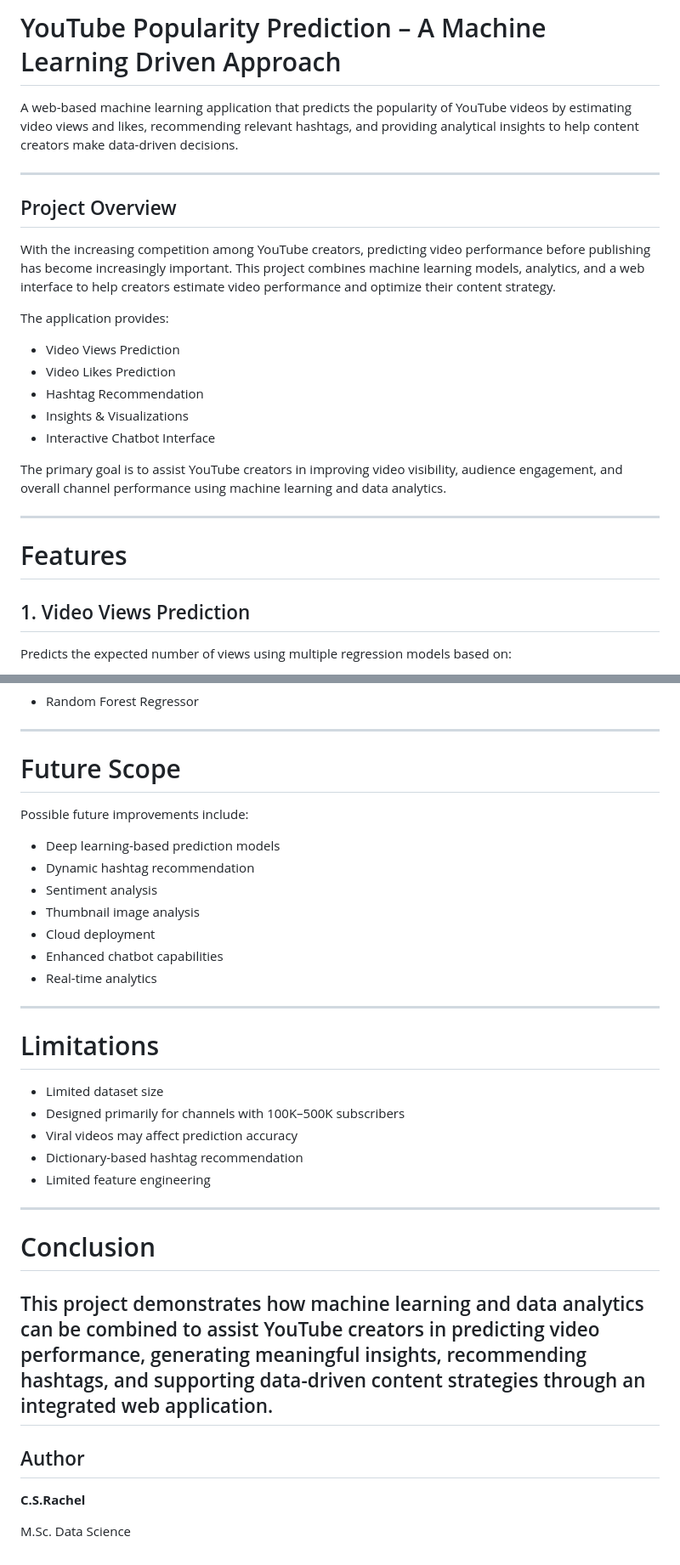
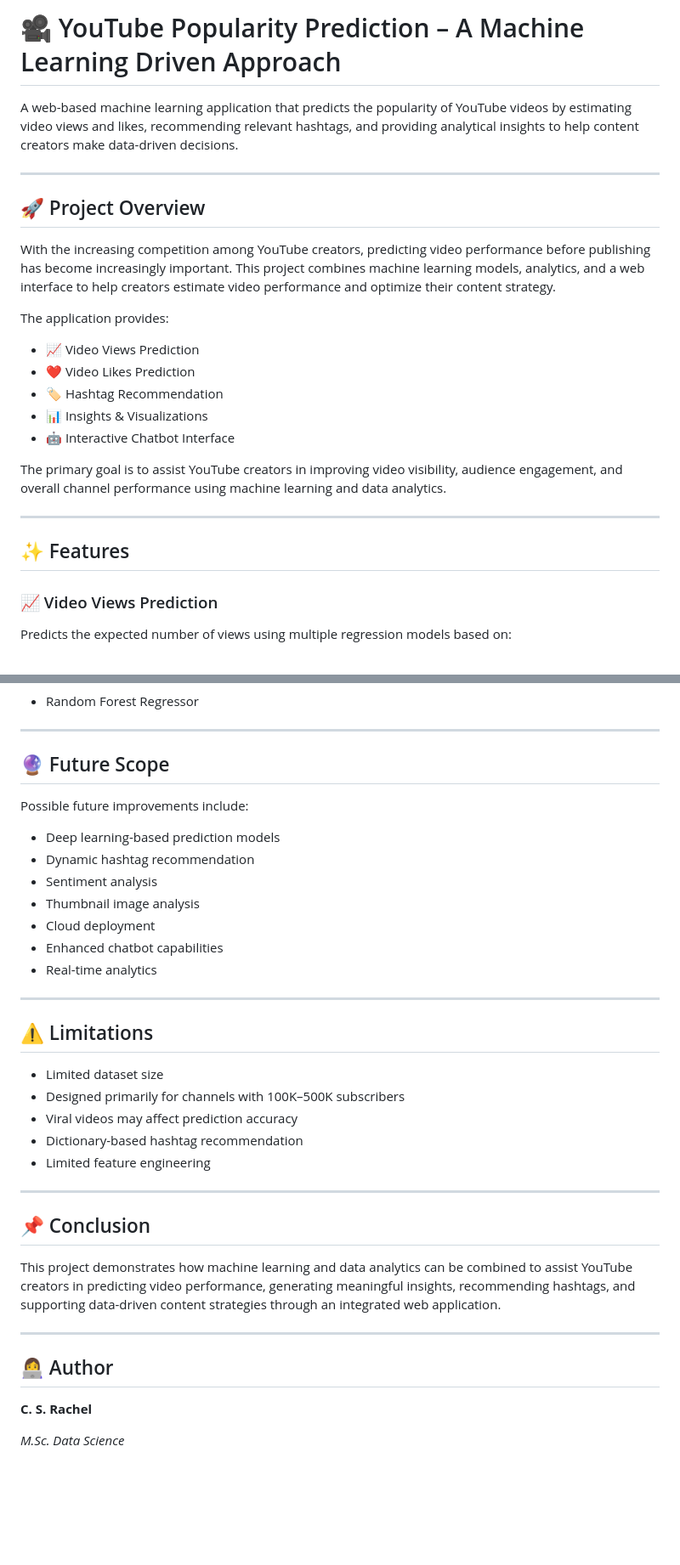
Before and after one commit to chittorsrikanthrachel/YouTube_Popularity_Prediction, a Markdown page: README.md, 2 parts joined by grey strips. Shown at 85% size. GitHub-like rendering; blank space fills up the shorter version.

```diff
--- a/README.md
+++ b/README.md
@@ -1,29 +1,28 @@
-# YouTube Popularity Prediction – A Machine Learning Driven Approach
+# 🎥 YouTube Popularity Prediction – A Machine Learning Driven Approach
 
 A web-based machine learning application that predicts the popularity of YouTube videos by estimating video views and likes, recommending relevant hashtags, and providing analytical insights to help content creators make data-driven decisions.
 
-
 ---
 
-## Project Overview
+## 🚀 Project Overview
 
 With the increasing competition among YouTube creators, predicting video performance before publishing has become increasingly important. This project combines machine learning models, analytics, and a web interface to help creators estimate video performance and optimize their content strategy.
 
 The application provides:
 
-- Video Views Prediction
-- Video Likes Prediction
-- Hashtag Recommendation
-- Insights & Visualizations
-- Interactive Chatbot Interface
+- 📈 Video Views Prediction
+- ❤️ Video Likes Prediction
+- 🏷️ Hashtag Recommendation
+- 📊 Insights & Visualizations
+- 🤖 Interactive Chatbot Interface
 
 The primary goal is to assist YouTube creators in improving video visibility, audience engagement, and overall channel performance using machine learning and data analytics.
 
 ---
 
-# Features
+## ✨ Features
 
-## 1. Video Views Prediction
+### 📈 Video Views Prediction
 
 Predicts the expected number of views using multiple regression models based on:
 
@@ -226,6 +198,6 @@ Each dataset contains approximately 5,000 records and is managed using an SQL da
 ---
 
-# Future Scope
+## 🔮 Future Scope
 
 Possible future improvements include:
 
@@ -237,10 +209,9 @@ Possible future improvements include:
 - Enhanced chatbot capabilities
 - Real-time analytics
 
-
 ---
 
-# Limitations
+## ⚠️ Limitations
 
 - Limited dataset size
 - Designed primarily for channels with 100K–500K subscribers
@@ -248,16 +219,16 @@ Possible future improvements include:
 - Dictionary-based hashtag recommendation
 - Limited feature engineering
 
+---
+
+## 📌 Conclusion
+
+This project demonstrates how machine learning and data analytics can be combined to assist YouTube creators in predicting video performance, generating meaningful insights, recommending hashtags, and supporting data-driven content strategies through an integrated web application.
 
 ---
 
-# Conclusion
+## 👩‍💻 Author
 
-This project demonstrates how machine learning and data analytics can be combined to assist YouTube creators in predicting video performance, generating meaningful insights, recommending hashtags, and supporting data-driven content strategies through an integrated web application.
----
+**C. S. Rachel**
 
-## Author
-
-**C.S.Rachel**
-
-M.Sc. Data Science
+*M.Sc. Data Science*
```
Also changed, not shown: other parts of README.md (+19 -46 lines).
